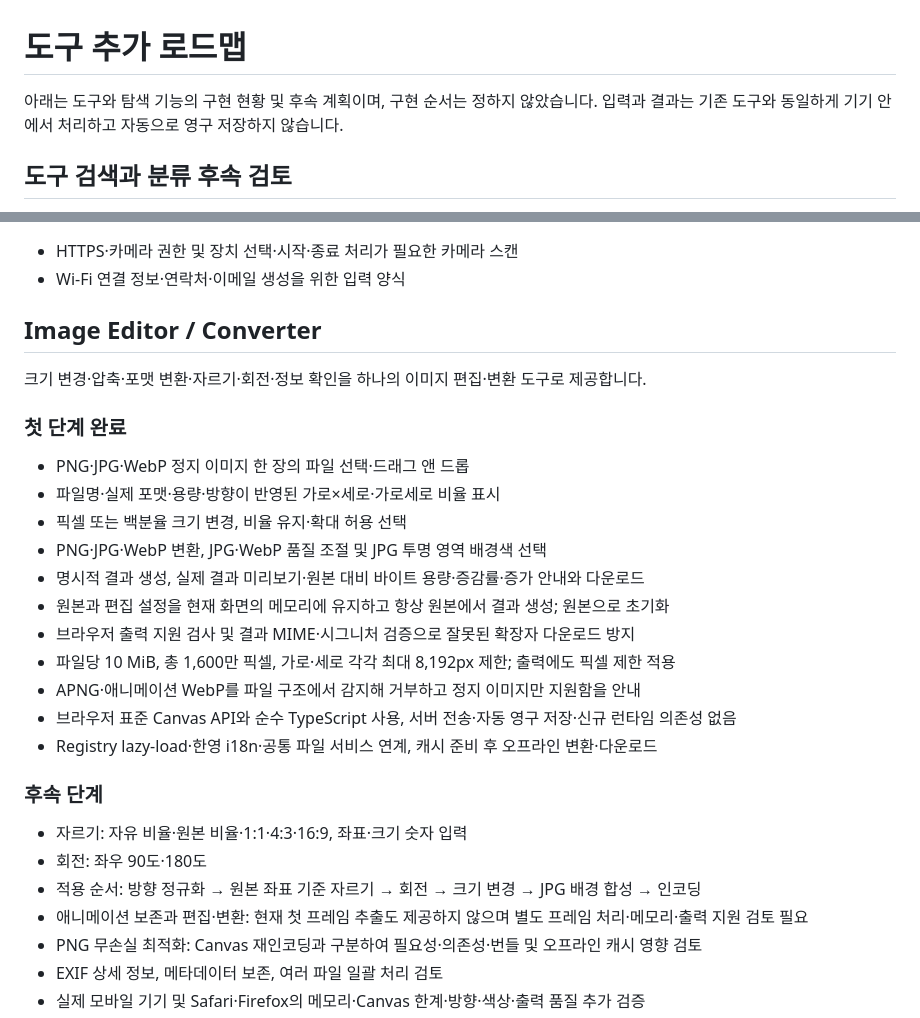
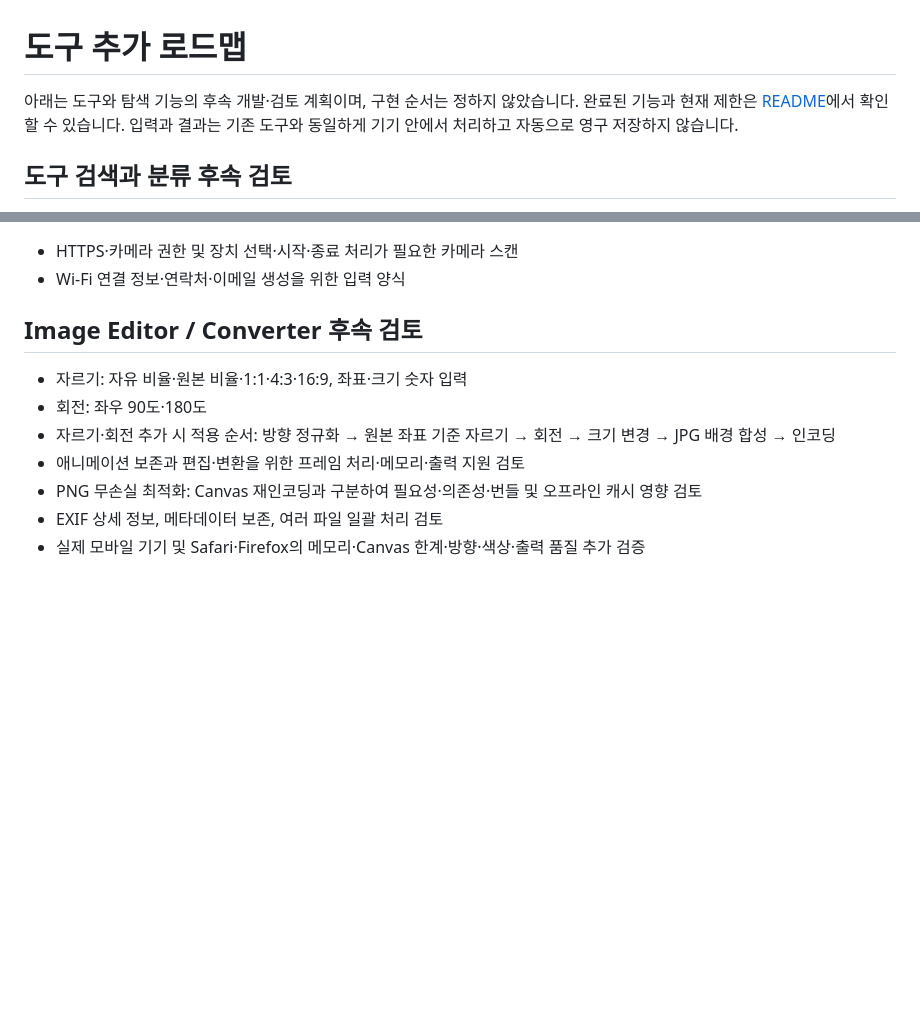
Before and after one commit to KimSource/tools, a Markdown page: docs/roadmap.md, 2 parts joined by grey strips. Rendered like a GitHub page; blank space fills up the shorter version.

Commit message:
docs: 이미지 도구 로드맵을 미완료 후속 계획으로 정리
완료된 기능 목록은 README에 유지하고 로드맵에서는 제거한다.
이미지 도구 항목을 다른 도구와 같은 후속 검토 형식으로 맞추고
서두에 README의 완료 기능·현재 제한 안내를 연결한다.

검증: README와 로드맵 내용·로컬 링크 확인, 문서 Prettier 검사와 diff check 통과
문서만 변경하여 코드·빌드·E2E 검증은 재실행하지 않음

```diff
--- a/docs/roadmap.md
+++ b/docs/roadmap.md
@@ -1,6 +1,6 @@
 # 도구 추가 로드맵
 
-아래는 도구와 탐색 기능의 구현 현황 및 후속 계획이며, 구현 순서는 정하지 않았습니다. 입력과 결과는 기존 도구와 동일하게 기기 안에서 처리하고 자동으로 영구 저장하지 않습니다.
+아래는 도구와 탐색 기능의 후속 개발·검토 계획이며, 구현 순서는 정하지 않았습니다. 완료된 기능과 현재 제한은 [README](../README.md)에서 확인할 수 있습니다. 입력과 결과는 기존 도구와 동일하게 기기 안에서 처리하고 자동으로 영구 저장하지 않습니다.
 
 ## 도구 검색과 분류 후속 검토
 
@@ -30,30 +30,12 @@
 - HTTPS·카메라 권한 및 장치 선택·시작·종료 처리가 필요한 카메라 스캔
 - Wi-Fi 연결 정보·연락처·이메일 생성을 위한 입력 양식
 
-## Image Editor / Converter
-
-크기 변경·압축·포맷 변환·자르기·회전·정보 확인을 하나의 이미지 편집·변환 도구로 제공합니다.
-
-### 첫 단계 완료
-
-- PNG·JPG·WebP 정지 이미지 한 장의 파일 선택·드래그 앤 드롭
-- 파일명·실제 포맷·용량·방향이 반영된 가로×세로·가로세로 비율 표시
-- 픽셀 또는 백분율 크기 변경, 비율 유지·확대 허용 선택
-- PNG·JPG·WebP 변환, JPG·WebP 품질 조절 및 JPG 투명 영역 배경색 선택
-- 명시적 결과 생성, 실제 결과 미리보기·원본 대비 바이트 용량·증감률·증가 안내와 다운로드
-- 원본과 편집 설정을 현재 화면의 메모리에 유지하고 항상 원본에서 결과 생성; 원본으로 초기화
-- 브라우저 출력 지원 검사 및 결과 MIME·시그니처 검증으로 잘못된 확장자 다운로드 방지
-- 파일당 10 MiB, 총 1,600만 픽셀, 가로·세로 각각 최대 8,192px 제한; 출력에도 픽셀 제한 적용
-- APNG·애니메이션 WebP를 파일 구조에서 감지해 거부하고 정지 이미지만 지원함을 안내
-- 브라우저 표준 Canvas API와 순수 TypeScript 사용, 서버 전송·자동 영구 저장·신규 런타임 의존성 없음
-- Registry lazy-load·한영 i18n·공통 파일 서비스 연계, 캐시 준비 후 오프라인 변환·다운로드
-
-### 후속 단계
+## Image Editor / Converter 후속 검토
 
 - 자르기: 자유 비율·원본 비율·1:1·4:3·16:9, 좌표·크기 숫자 입력
 - 회전: 좌우 90도·180도
-- 적용 순서: 방향 정규화 → 원본 좌표 기준 자르기 → 회전 → 크기 변경 → JPG 배경 합성 → 인코딩
-- 애니메이션 보존과 편집·변환: 현재 첫 프레임 추출도 제공하지 않으며 별도 프레임 처리·메모리·출력 지원 검토 필요
+- 자르기·회전 추가 시 적용 순서: 방향 정규화 → 원본 좌표 기준 자르기 → 회전 → 크기 변경 → JPG 배경 합성 → 인코딩
+- 애니메이션 보존과 편집·변환을 위한 프레임 처리·메모리·출력 지원 검토
 - PNG 무손실 최적화: Canvas 재인코딩과 구분하여 필요성·의존성·번들 및 오프라인 캐시 영향 검토
 - EXIF 상세 정보, 메타데이터 보존, 여러 파일 일괄 처리 검토
 - 실제 모바일 기기 및 Safari·Firefox의 메모리·Canvas 한계·방향·색상·출력 품질 추가 검증
```
